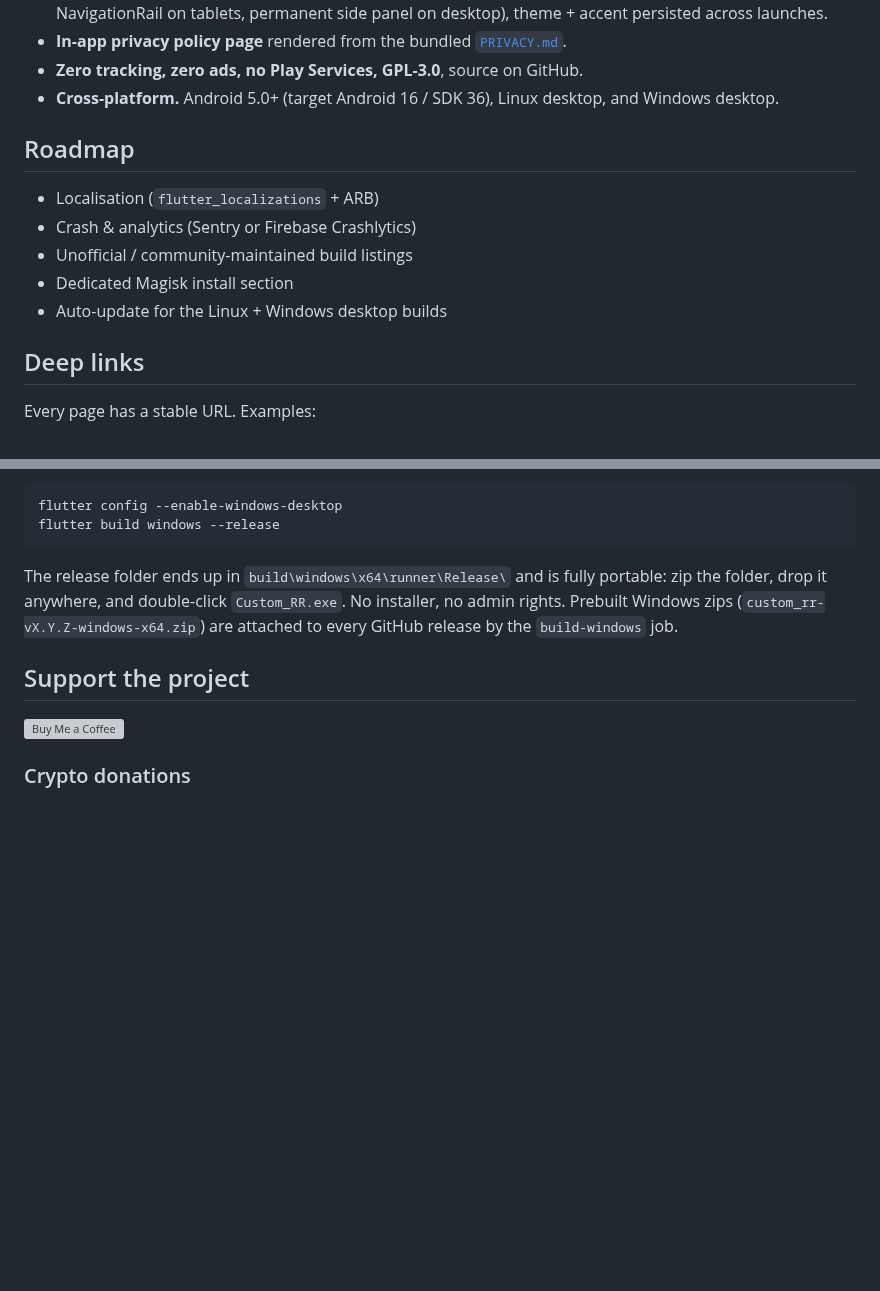
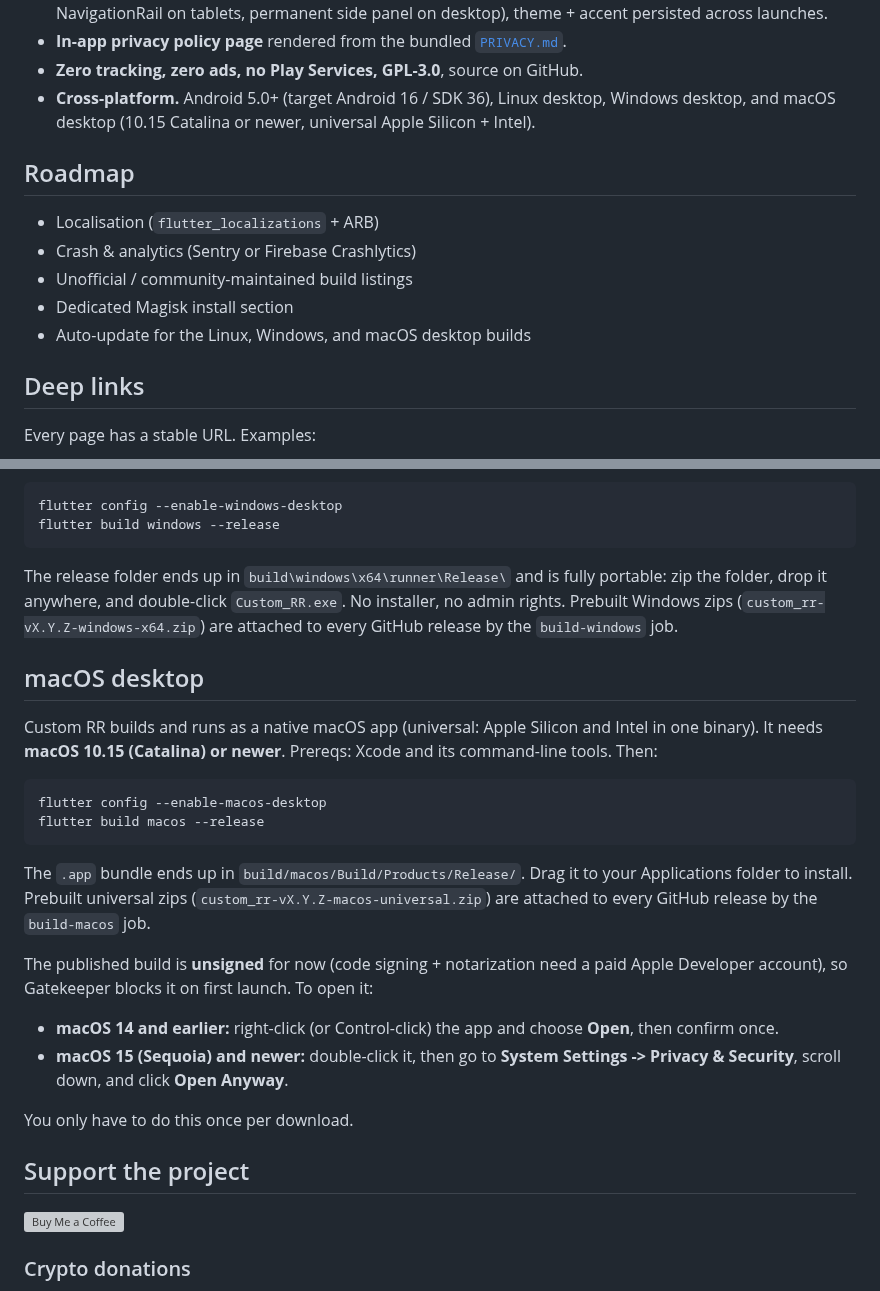
Before and after one commit to monsiu/Custom-RR, a Markdown page: README.md, 2 parts joined by grey strips. Drawn GitHub-style; blank space fills up the shorter version; grey boxes are pictures that could not be loaded.

Commit message:
docs(macos): add macOS desktop section + Sequoia Gatekeeper steps
The README predated the macOS build: the cross-platform line, roadmap,
and install docs only covered Linux and Windows. Add a macOS desktop
section (build steps, universal .app, 10.15 minimum) and document the
first-launch Gatekeeper bypass for both macOS 14-and-earlier (right-click
Open) and macOS 15 Sequoia (System Settings -> Privacy & Security ->
Open Anyway). Mirror the Sequoia step in the release notes.

````diff
--- a/README.md
+++ b/README.md
@@ -29,7 +29,7 @@ A single home for popular **custom ROMs** and **custom recoveries**, with direct
 - **Material 3 + dynamic color.** Light / dark / AMOLED themes, adaptive layouts (drawer on phones, NavigationRail on tablets, permanent side panel on desktop), theme + accent persisted across launches.
 - **In-app privacy policy page** rendered from the bundled [`PRIVACY.md`](PRIVACY.md).
 - **Zero tracking, zero ads, no Play Services, GPL-3.0**, source on GitHub.
-- **Cross-platform.** Android 5.0+ (target Android 16 / SDK 36), Linux desktop, and Windows desktop.
+- **Cross-platform.** Android 5.0+ (target Android 16 / SDK 36), Linux desktop, Windows desktop, and macOS desktop (10.15 Catalina or newer, universal Apple Silicon + Intel).
 
 ## Roadmap
 
@@ -37,7 +37,7 @@ A single home for popular **custom ROMs** and **custom recoveries**, with direct
 - Crash & analytics (Sentry or Firebase Crashlytics)
 - Unofficial / community-maintained build listings
 - Dedicated Magisk install section
-- Auto-update for the Linux + Windows desktop builds
+- Auto-update for the Linux, Windows, and macOS desktop builds
 
 ## Deep links
 
@@ -166,6 +166,33 @@ fully portable: zip the folder, drop it anywhere, and double-click
 (`custom_rr-vX.Y.Z-windows-x64.zip`) are attached to every GitHub release
 by the `build-windows` job.
 
+## macOS desktop
+
+Custom RR builds and runs as a native macOS app (universal: Apple Silicon
+and Intel in one binary). It needs **macOS 10.15 (Catalina) or newer**.
+Prereqs: Xcode and its command-line tools. Then:
+
+```bash
+flutter config --enable-macos-desktop
+flutter build macos --release
+```
+
+The `.app` bundle ends up in `build/macos/Build/Products/Release/`. Drag it
+to your Applications folder to install. Prebuilt universal zips
+(`custom_rr-vX.Y.Z-macos-universal.zip`) are attached to every GitHub
+release by the `build-macos` job.
+
+The published build is **unsigned** for now (code signing + notarization
+need a paid Apple Developer account), so Gatekeeper blocks it on first
+launch. To open it:
+
+- **macOS 14 and earlier:** right-click (or Control-click) the app and
+  choose **Open**, then confirm once.
+- **macOS 15 (Sequoia) and newer:** double-click it, then go to **System
+  Settings -> Privacy & Security**, scroll down, and click **Open Anyway**.
+
+You only have to do this once per download.
+
 ## Support the project
 
 [![Buy Me a Coffee](https://cdn.buymeacoffee.com/buttons/v2/arial-yellow.png)](https://www.buymeacoffee.com/monsiutech)
````
Also changed, not shown: RELEASE_NOTES.md (+1 -1 lines).
